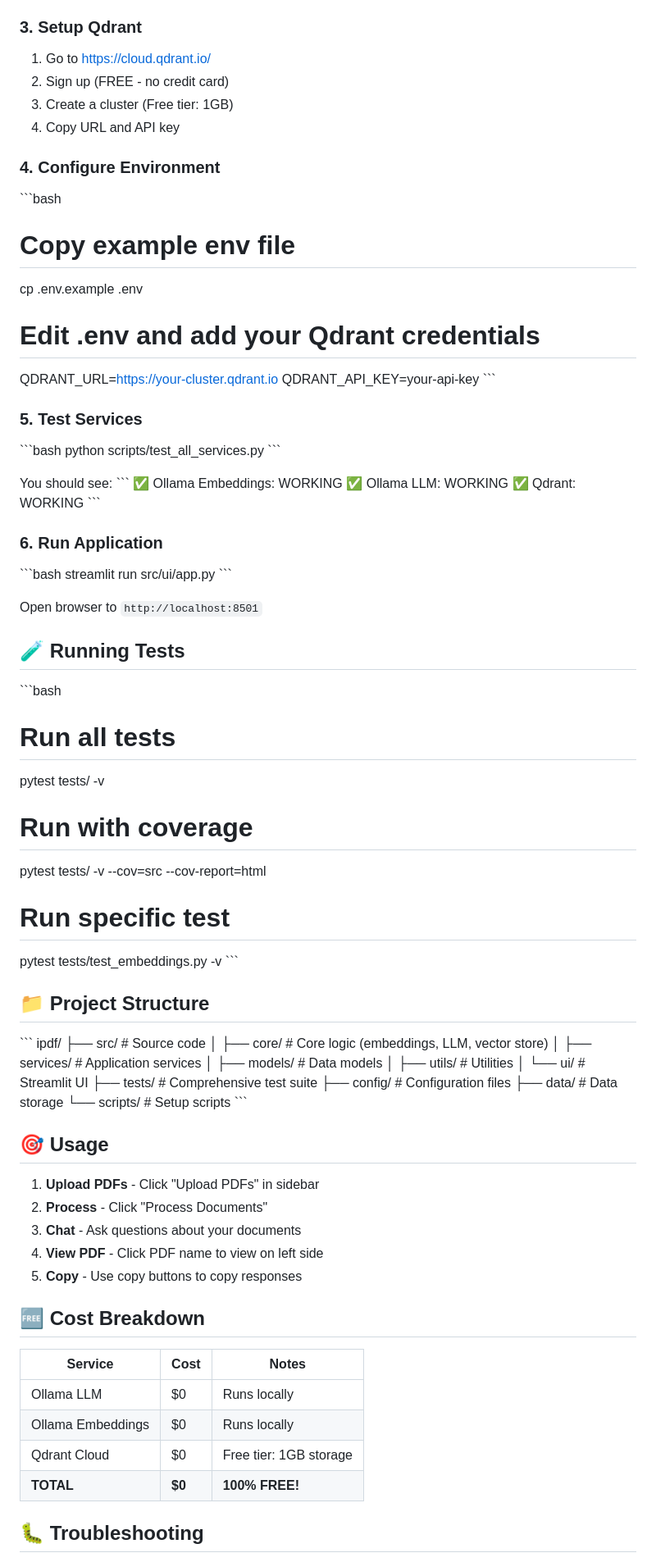
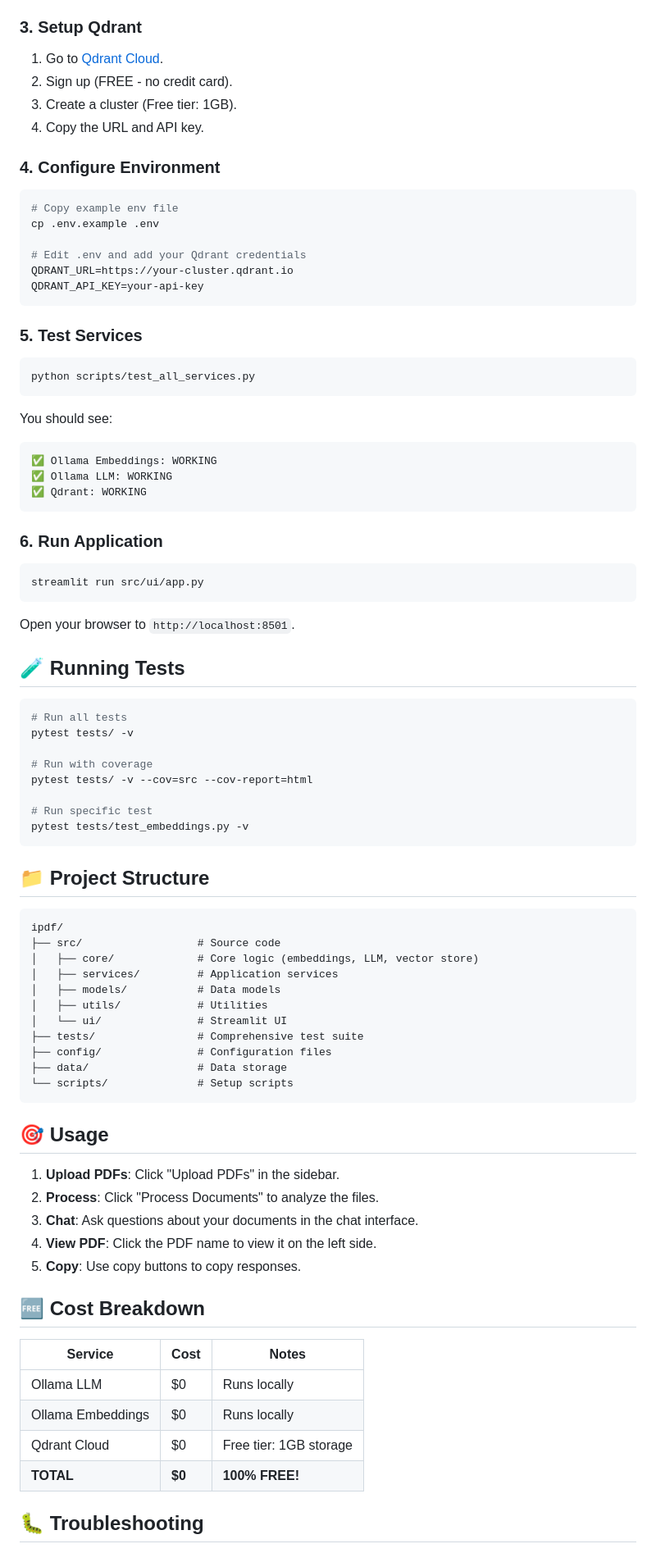
Before and after one commit to Niair/iPDF, a Markdown page: README.md, the part around one of its changes. Shown at 82% size. Rendered like a GitHub page.

````diff
--- a/README.md
+++ b/README.md
@@ -69,46 +64,46 @@ ollama run llama3.2
 
 ### 3. Setup Qdrant
 
-1. Go to https://cloud.qdrant.io/
-2. Sign up (FREE - no credit card)
-3. Create a cluster (Free tier: 1GB)
-4. Copy URL and API key
+1. Go to [Qdrant Cloud](https://cloud.qdrant.io/).
+2. Sign up (FREE - no credit card).
+3. Create a cluster (Free tier: 1GB).
+4. Copy the URL and API key.
 
 ### 4. Configure Environment
 
-\`\`\`bash
+```bash
 # Copy example env file
 cp .env.example .env
 
 # Edit .env and add your Qdrant credentials
 QDRANT_URL=https://your-cluster.qdrant.io
 QDRANT_API_KEY=your-api-key
-\`\`\`
+```
 
 ### 5. Test Services
 
-\`\`\`bash
+```bash
 python scripts/test_all_services.py
-\`\`\`
+```
 
 You should see:
-\`\`\`
+```
 ✅ Ollama Embeddings: WORKING
 ✅ Ollama LLM: WORKING
 ✅ Qdrant: WORKING
-\`\`\`
+```
 
 ### 6. Run Application
 
-\`\`\`bash
+```bash
 streamlit run src/ui/app.py
-\`\`\`
+```
 
-Open browser to `http://localhost:8501`
+Open your browser to `http://localhost:8501`.
 
 ## 🧪 Running Tests
 
-\`\`\`bash
+```bash
 # Run all tests
 pytest tests/ -v
 
@@ -117,40 +112,40 @@ pytest tests/ -v --cov=src --cov-report=html
 
 # Run specific test
 pytest tests/test_embeddings.py -v
-\`\`\`
+```
 
 ## 📁 Project Structure
 
-\`\`\`
+```
 ipdf/
-├── src/                    # Source code
-│   ├── core/              # Core logic (embeddings, LLM, vector store)
-│   ├── services/          # Application services
-│   ├── models/            # Data models
-│   ├── utils/             # Utilities
-│   └── ui/                # Streamlit UI
-├── tests/                 # Comprehensive test suite
-├── config/                # Configuration files
-├── data/                  # Data storage
-└── scripts/               # Setup scripts
-\`\`\`
+├── src/                  # Source code
+│   ├── core/             # Core logic (embeddings, LLM, vector store)
+│   ├── services/         # Application services
+│   ├── models/           # Data models
+│   ├── utils/            # Utilities
+│   └── ui/               # Streamlit UI
+├── tests/                # Comprehensive test suite
+├── config/               # Configuration files
+├── data/                 # Data storage
+└── scripts/              # Setup scripts
+```
 
 ## 🎯 Usage
 
-1. **Upload PDFs** - Click "Upload PDFs" in sidebar
-2. **Process** - Click "Process Documents"
-3. **Chat** - Ask questions about your documents
-4. **View PDF** - Click PDF name to view on left side
-5. **Copy** - Use copy buttons to copy responses
+1. **Upload PDFs**: Click "Upload PDFs" in the sidebar.
+2. **Process**: Click "Process Documents" to analyze the files.
+3. **Chat**: Ask questions about your documents in the chat interface.
+4. **View PDF**: Click the PDF name to view it on the left side.
+5. **Copy**: Use copy buttons to copy responses.
 
 ## 🆓 Cost Breakdown
 
-| Service | Cost | Notes |
-|---------|------|-------|
-| Ollama LLM | $0 | Runs locally |
-| Ollama Embeddings | $0 | Runs locally |
-| Qdrant Cloud | $0 | Free tier: 1GB storage |
-| **TOTAL** | **$0** | **100% FREE!** |
+| Service           | Cost | Notes                  |
+|-------------------|------|-------------------------|
+| Ollama LLM        | $0   | Runs locally            |
+| Ollama Embeddings | $0   | Runs locally            |
+| Qdrant Cloud      | $0   | Free tier: 1GB storage  |
+| **TOTAL**         | **$0** | **100% FREE!**          |
 
 ## 🐛 Troubleshooting
 
````
Also changed, not shown: other parts of README.md (+65 -59 lines).
